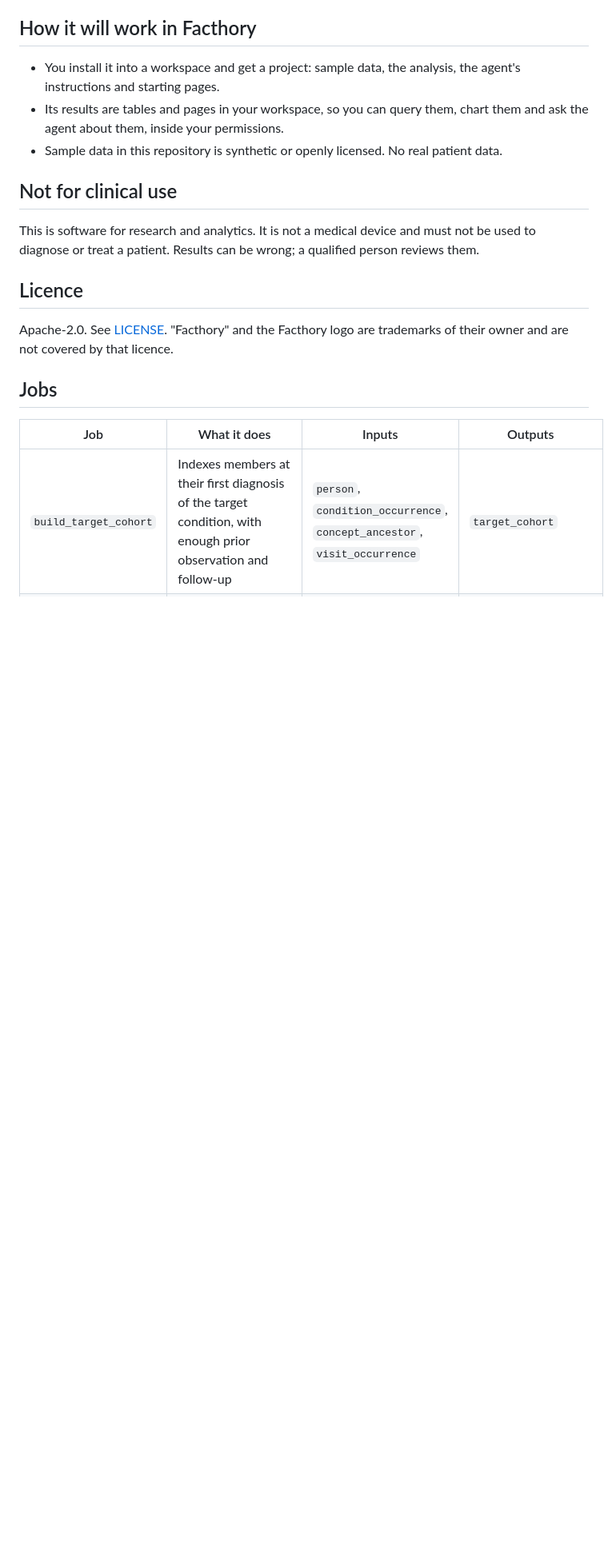
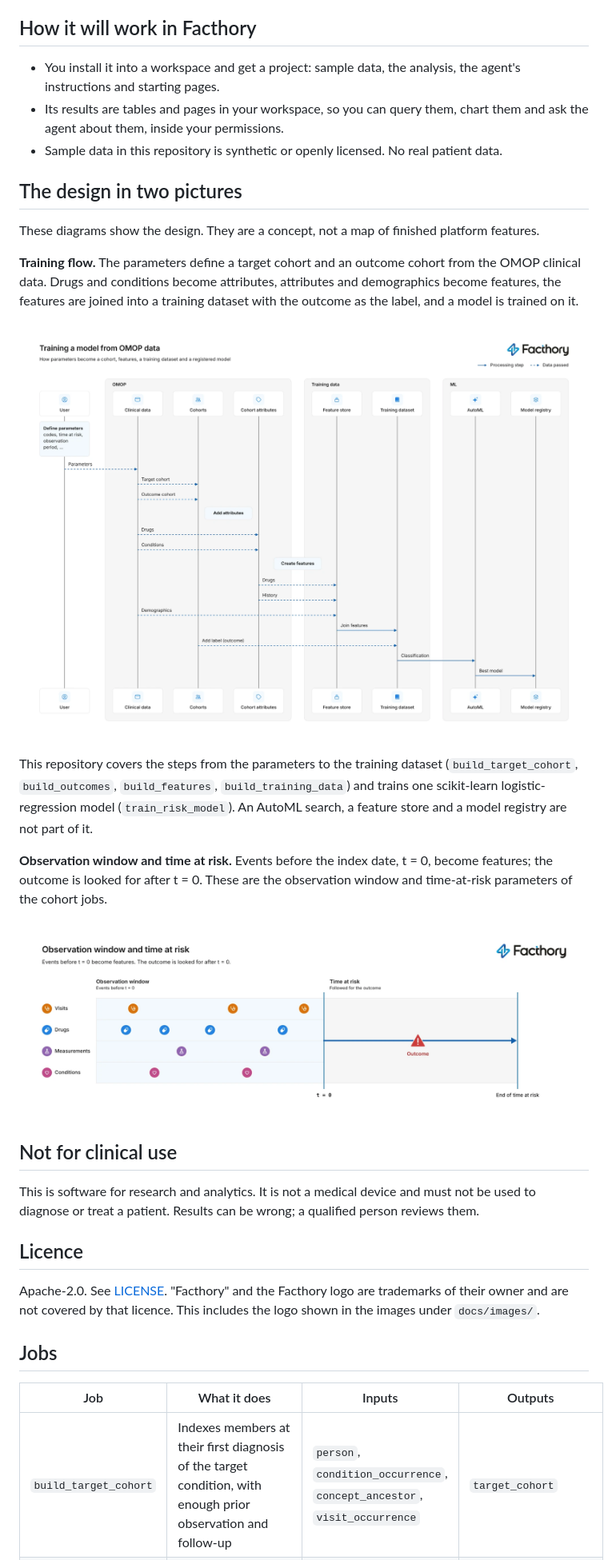
Before and after one commit to FACTHORYAI/solution-patient-risk-scoring-omop, a Markdown page: README.md, the part around the change. Shown at 80% size. Rendered like a GitHub page; pictures changed too: docs/images/observation-window-and-time-at-risk.png (added), docs/images/omop-model-training-flow.png (added); blank space fills up the shorter version.

Commit message:
README: add the training flow and the observation window diagrams, saying what the repository covers
Co-Authored-By: Claude Sonnet 5.5 <noreply@anthropic.com>
Claude-Session: https://claude.ai/code/session_01KtvDeBakGwKQAWTAiqaepE

```diff
--- a/README.md
+++ b/README.md
@@ -23,13 +23,27 @@ Predict a patient's risk of an outcome from condition, medication and encounter
 - Its results are tables and pages in your workspace, so you can query them, chart them and ask the agent about them, inside your permissions.
 - Sample data in this repository is synthetic or openly licensed. No real patient data.
 
+## The design in two pictures
+
+These diagrams show the design. They are a concept, not a map of finished platform features.
+
+**Training flow.** The parameters define a target cohort and an outcome cohort from the OMOP clinical data. Drugs and conditions become attributes, attributes and demographics become features, the features are joined into a training dataset with the outcome as the label, and a model is trained on it.
+
+![Sequence diagram "Training a model from OMOP data": the user defines parameters (codes, time at risk, observation period); clinical data yields a target cohort and an outcome cohort; cohort attributes are added for drugs and conditions; features are created for drugs, history and demographics in a feature store; the features are joined into a training dataset and the outcome is added as a label; a classification step in AutoML produces the best model, which goes to a model registry.](docs/images/omop-model-training-flow.png)
+
+This repository covers the steps from the parameters to the training dataset (`build_target_cohort`, `build_outcomes`, `build_features`, `build_training_data`) and trains one scikit-learn logistic-regression model (`train_risk_model`). An AutoML search, a feature store and a model registry are not part of it.
+
+**Observation window and time at risk.** Events before the index date, t = 0, become features; the outcome is looked for after t = 0. These are the observation window and time-at-risk parameters of the cohort jobs.
+
+![Timeline diagram "Observation window and time at risk": visits, drugs, measurements and conditions that happen before t = 0 fall in the observation window and become features; after t = 0 the time at risk runs until its end, and the outcome is looked for in it.](docs/images/observation-window-and-time-at-risk.png)
+
 ## Not for clinical use
 
 This is software for research and analytics. It is not a medical device and must not be used to diagnose or treat a patient. Results can be wrong; a qualified person reviews them.
 
 ## Licence
 
-Apache-2.0. See [LICENSE](LICENSE). "Facthory" and the Facthory logo are trademarks of their owner and are not covered by that licence.
+Apache-2.0. See [LICENSE](LICENSE). "Facthory" and the Facthory logo are trademarks of their owner and are not covered by that licence. This includes the logo shown in the images under `docs/images/`.
 
 ## Jobs
 
```
